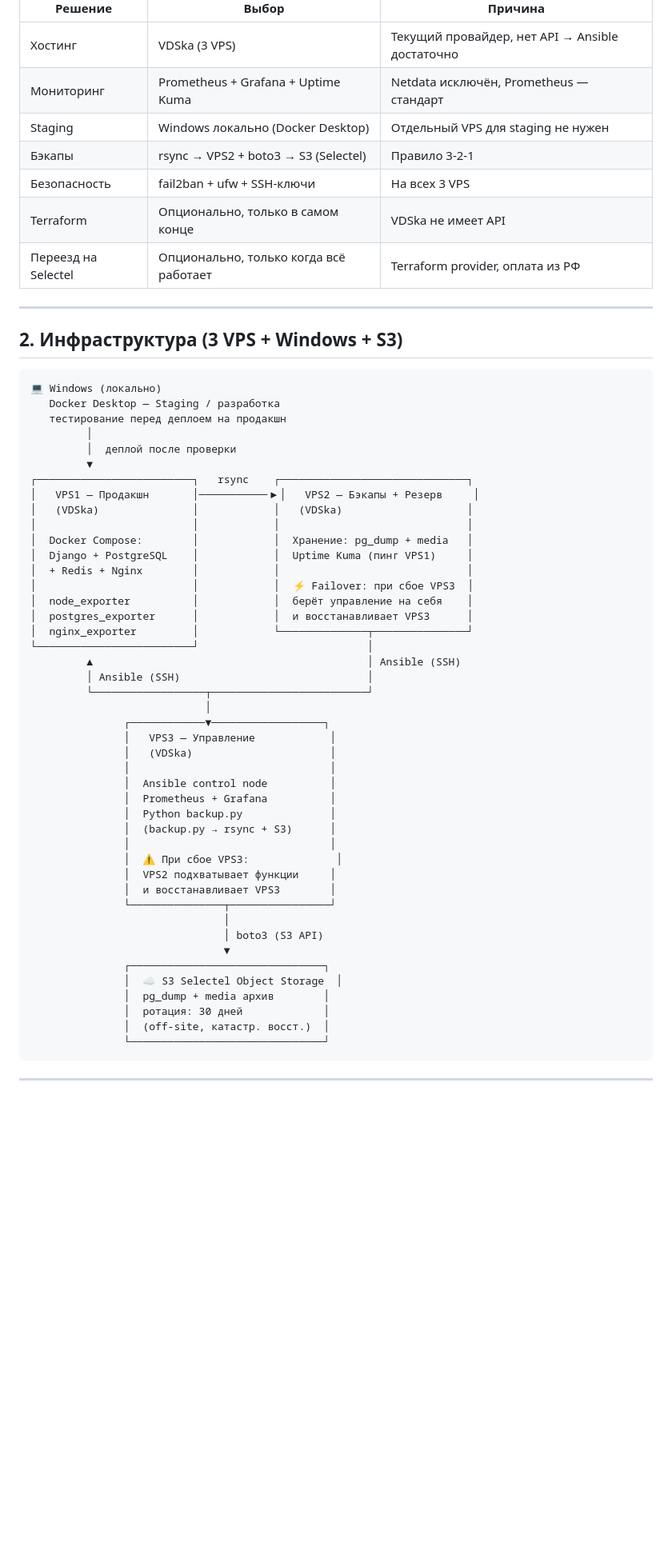
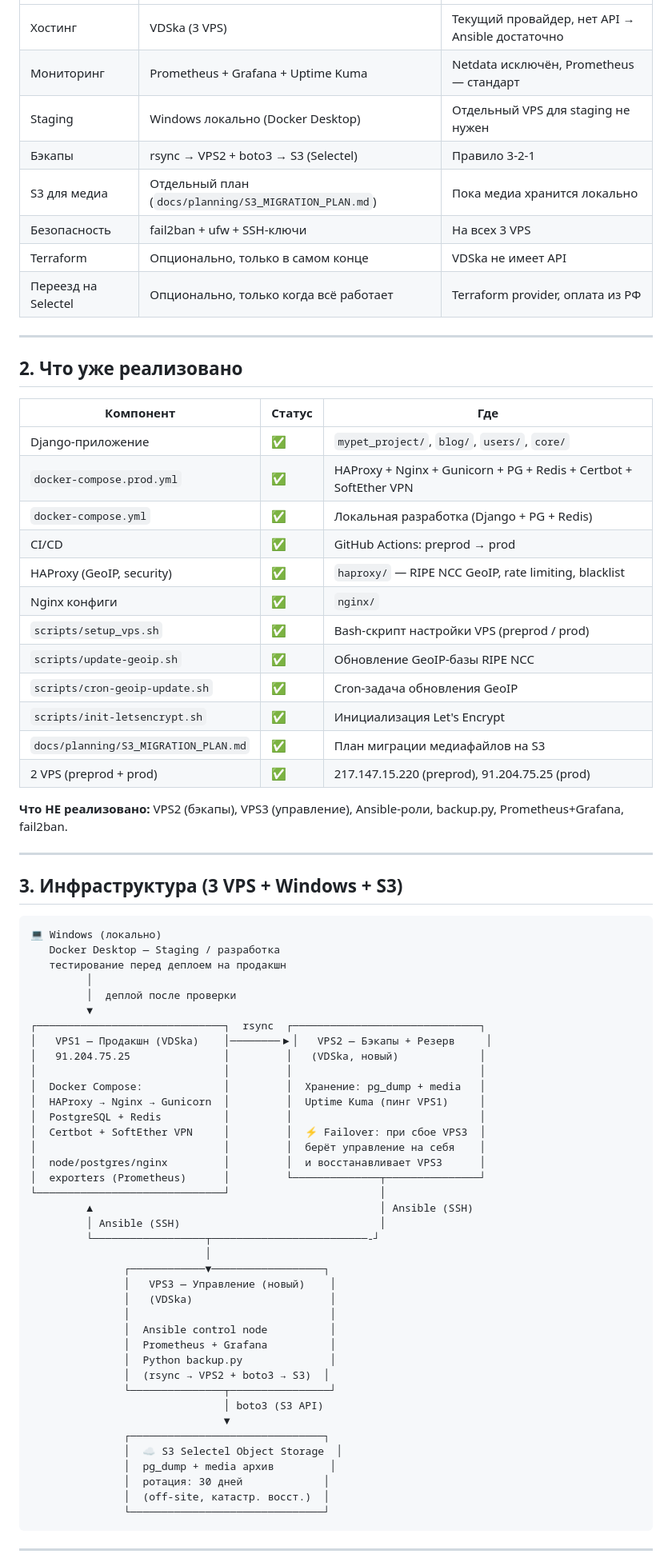
Before and after one commit to riga1897/MyPet01, a Markdown page: docs/roadmap.md, the part around one of its changes. Shown at 80% size. Rendered like a GitHub page; blank space fills up the shorter version.

````diff
--- a/docs/roadmap.md
+++ b/docs/roadmap.md
@@ -14,13 +14,35 @@
 | Мониторинг | Prometheus + Grafana + Uptime Kuma | Netdata исключён, Prometheus — стандарт |
 | Staging | Windows локально (Docker Desktop) | Отдельный VPS для staging не нужен |
 | Бэкапы | rsync → VPS2 + boto3 → S3 (Selectel) | Правило 3-2-1 |
+| S3 для медиа | Отдельный план (`docs/planning/S3_MIGRATION_PLAN.md`) | Пока медиа хранится локально |
 | Безопасность | fail2ban + ufw + SSH-ключи | На всех 3 VPS |
 | Terraform | Опционально, только в самом конце | VDSka не имеет API |
 | Переезд на Selectel | Опционально, только когда всё работает | Terraform provider, оплата из РФ |
 
 ---
 
-## 2. Инфраструктура (3 VPS + Windows + S3)
+## 2. Что уже реализовано
+
+| Компонент | Статус | Где |
+|-----------|--------|-----|
+| Django-приложение | ✅ | `mypet_project/`, `blog/`, `users/`, `core/` |
+| `docker-compose.prod.yml` | ✅ | HAProxy + Nginx + Gunicorn + PG + Redis + Certbot + SoftEther VPN |
+| `docker-compose.yml` | ✅ | Локальная разработка (Django + PG + Redis) |
+| CI/CD | ✅ | GitHub Actions: preprod → prod |
+| HAProxy (GeoIP, security) | ✅ | `haproxy/` — RIPE NCC GeoIP, rate limiting, blacklist |
+| Nginx конфиги | ✅ | `nginx/` |
+| `scripts/setup_vps.sh` | ✅ | Bash-скрипт настройки VPS (preprod / prod) |
+| `scripts/update-geoip.sh` | ✅ | Обновление GeoIP-базы RIPE NCC |
+| `scripts/cron-geoip-update.sh` | ✅ | Cron-задача обновления GeoIP |
+| `scripts/init-letsencrypt.sh` | ✅ | Инициализация Let's Encrypt |
+| `docs/planning/S3_MIGRATION_PLAN.md` | ✅ | План миграции медиафайлов на S3 |
+| 2 VPS (preprod + prod) | ✅ | 217.147.15.220 (preprod), 91.204.75.25 (prod) |
+
+**Что НЕ реализовано:** VPS2 (бэкапы), VPS3 (управление), Ansible-роли, backup.py, Prometheus+Grafana, fail2ban.
+
+---
+
+## 3. Инфраструктура (3 VPS + Windows + S3)
 
 ```
 💻 Windows (локально)
@@ -29,41 +51,36 @@
          │
          │  деплой после проверки
          ▼
-┌─────────────────────────┐   rsync    ┌──────────────────────────────┐
-│   VPS1 — Продакшн       │───────────▶│   VPS2 — Бэкапы + Резерв     │
-│   (VDSka)               │            │   (VDSka)                    │
-│                         │            │                              │
-│  Docker Compose:        │            │  Хранение: pg_dump + media   │
-│  Django + PostgreSQL    │            │  Uptime Kuma (пинг VPS1)     │
-│  + Redis + Nginx        │            │                              │
-│                         │            │  ⚡ Failover: при сбое VPS3  │
-│  node_exporter          │            │  берёт управление на себя    │
-│  postgres_exporter      │            │  и восстанавливает VPS3      │
-│  nginx_exporter         │            └──────────────┬───────────────┘
-└─────────────────────────┘                           │
-         ▲                                            │ Ansible (SSH)
-         │ Ansible (SSH)                              │
-         └──────────────────┬─────────────────────────┘
+┌──────────────────────────────┐  rsync  ┌──────────────────────────────┐
+│   VPS1 — Продакшн (VDSka)    │────────▶│   VPS2 — Бэкапы + Резерв     │
+│   91.204.75.25               │         │   (VDSka, новый)             │
+│                              │         │                              │
+│  Docker Compose:             │         │  Хранение: pg_dump + media   │
+│  HAProxy → Nginx → Gunicorn  │         │  Uptime Kuma (пинг VPS1)     │
+│  PostgreSQL + Redis          │         │                              │
+│  Certbot + SoftEther VPN     │         │  ⚡ Failover: при сбое VPS3  │
+│                              │         │  берёт управление на себя    │
+│  node/postgres/nginx         │         │  и восстанавливает VPS3      │
+│  exporters (Prometheus)      │         └──────────────┬───────────────┘
+└──────────────────────────────┘                        │
+         ▲                                              │ Ansible (SSH)
+         │ Ansible (SSH)                                │
+         └──────────────────┬─────────────────────────-┘
                             │
                ┌────────────▼──────────────────┐
-               │   VPS3 — Управление            │
+               │   VPS3 — Управление (новый)    │
                │   (VDSka)                      │
                │                                │
                │  Ansible control node          │
                │  Prometheus + Grafana          │
                │  Python backup.py              │
-               │  (backup.py → rsync + S3)      │
-               │                                │
-               │  ⚠ При сбое VPS3:              │
-               │  VPS2 подхватывает функции     │
-               │  и восстанавливает VPS3        │
+               │  (rsync → VPS2 + boto3 → S3)  │
                └───────────────┬────────────────┘
-                               │
                                │ boto3 (S3 API)
                                ▼
                ┌───────────────────────────────┐
                │  ☁ S3 Selectel Object Storage  │
-               │  pg_dump + media архив        │
+               │  pg_dump + media архив         │
                │  ротация: 30 дней             │
                │  (off-site, катастр. восст.)  │
                └───────────────────────────────┘
````
Also changed, not shown: other parts of docs/roadmap.md (+49 -59 lines).
